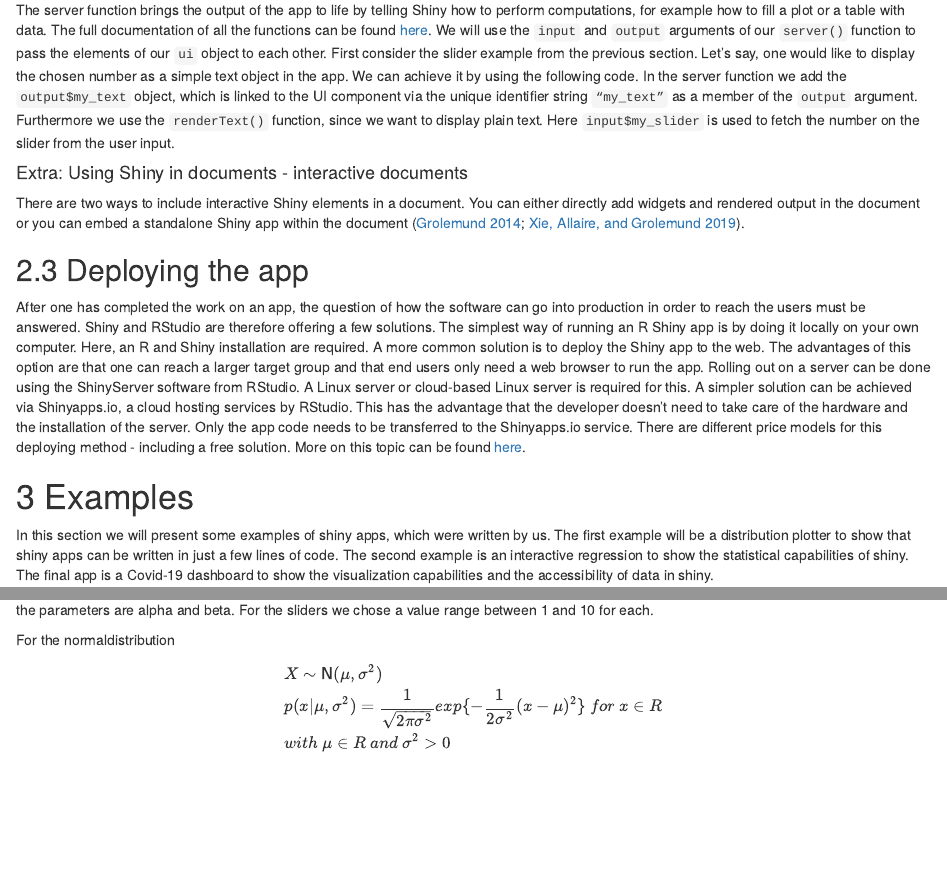
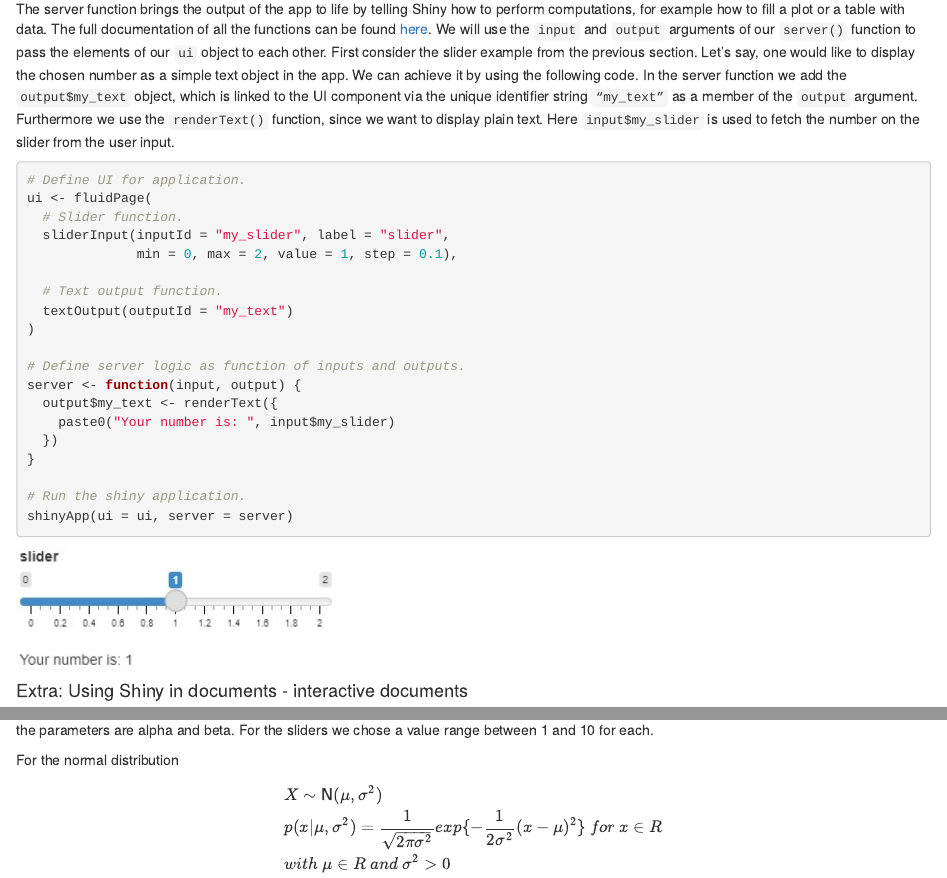
Before and after one commit to SvenNekula/Shiny-Dashboards, an R Markdown document (dashboard_static.Rmd): the page in a window 1100 px wide, from 2090 px down before the commit and from 2300 px down after it, so that both start at the same text, and a second part further down, joined at a grey line. The pictures show the output file dashboard_static.html that the author committed with the source, opened offline.

Commit message:
updated static rmd/added img folder

````diff
--- a/dashboard_static.Rmd
+++ b/dashboard_static.Rmd
@@ -87,6 +89,31 @@ The following section will give a brief overview of combining the UI elements fr
 
 The server function brings the output of the app to life by telling Shiny how to perform computations, for example how to fill a plot or a table with data. The full documentation of all the functions can be found [here](https://shiny.rstudio.com/reference/shiny/1.6.0/){target="_blank"}. We will use the <code>input</code> and <code>output</code> arguments of our <code>server()</code> function to pass the elements of our <code>ui</code> object to each other. First consider the slider example from the previous section. Let's say, one would like to display the chosen number as a simple text object in the app. We can achieve it by using the following code. In the server function we add the <code>output\$my_text</code> object, which is linked to the UI component via the unique identifier string <code>"my_text"</code> as a member of the <code>output</code> argument. Furthermore we use the <code>renderText()</code> function, since we want to display plain text. Here <code>input\$my_slider</code> is used to fetch the number on the slider from the user input.
 
+```{r, eval=FALSE}
+# Define UI for application.
+ui <- fluidPage(
+  # Slider function.
+  sliderInput(inputId = "my_slider", label = "slider",
+              min = 0, max = 2, value = 1, step = 0.1),
+
+  # Text output function.
+  textOutput(outputId = "my_text")
+)
+
+# Define server logic as function of inputs and outputs.
+server <- function(input, output) {
+  output$my_text <- renderText({
+    paste0("Your number is: ", input$my_slider)
+  })
+}
+
+# Run the shiny application.
+shinyApp(ui = ui, server = server)
+```
+
+```{r slider, echo=FALSE,  out.width = '35%'}
+knitr::include_graphics("img/slider.jpg")
+```
 
 #### Extra: Using Shiny in documents - interactive documents {.unlisted .unnumbered}
 
@@ -199,7 +226,7 @@ For the beta-distribution which is defined as follows:
 
 the parameters are alpha and beta. For the sliders we chose a value range between 1 and 10 for each.
 
-For the normaldistribution
+For the normal distribution
 
 \begin{align*}
 &X \sim {\sf N}(\mu, \sigma^2) \\
````
Also changed, not shown: dashboard.Rmd (+3 -2 lines), dashboard_static.html, img/C19_dashboard1.jpg (added), img/C19_dashboard2.jpg (added), img/C19_dashboard3.jpg (added), img/distribution1.jpg (added), img/distribution2.jpg (added), img/distribution3.jpg (added), img/inputOptions.jpg (added), img/regression.jpg (added), img/slider.jpg (added), dashboard_static.Rmd (22 more changed lines).
